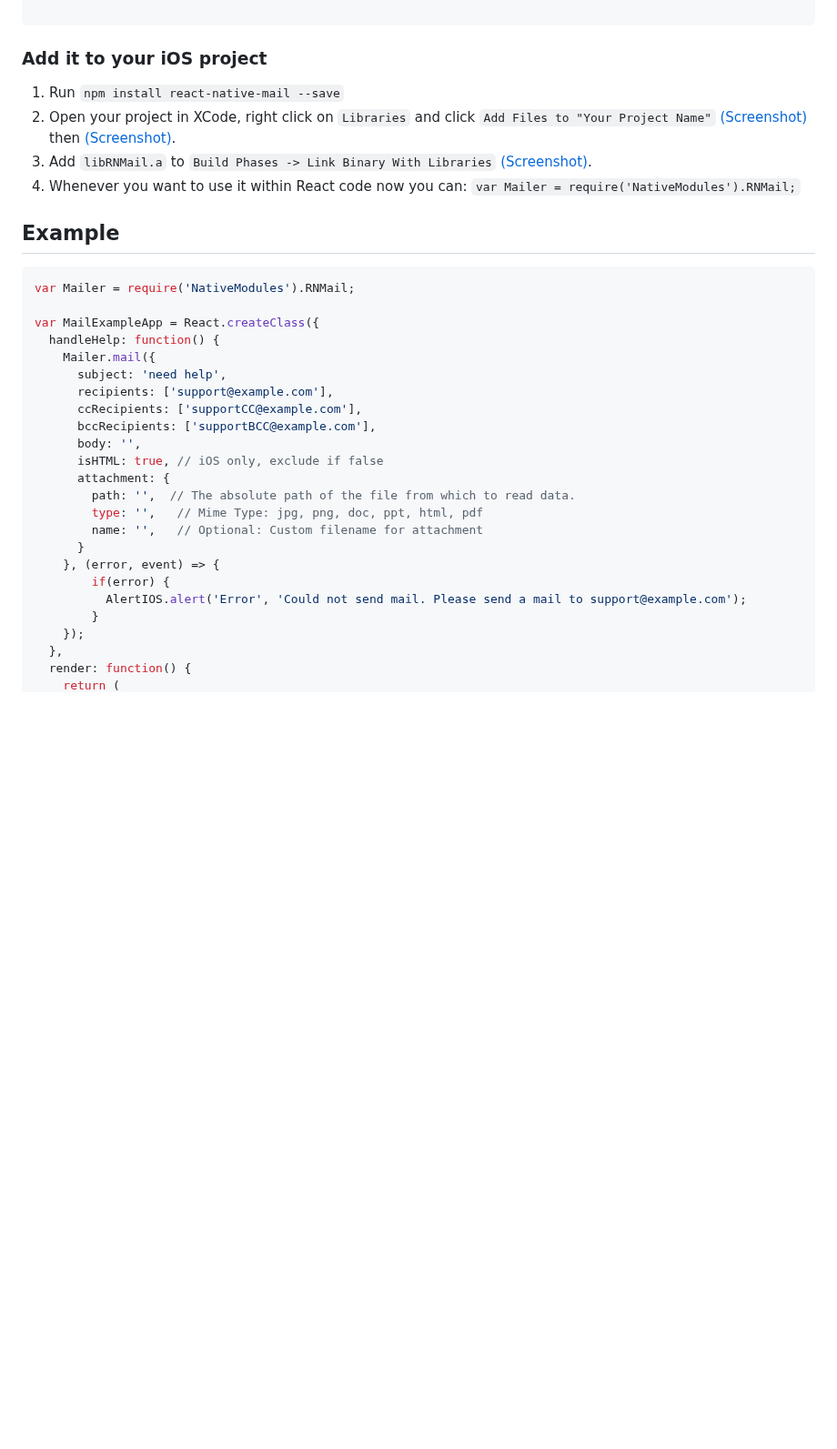
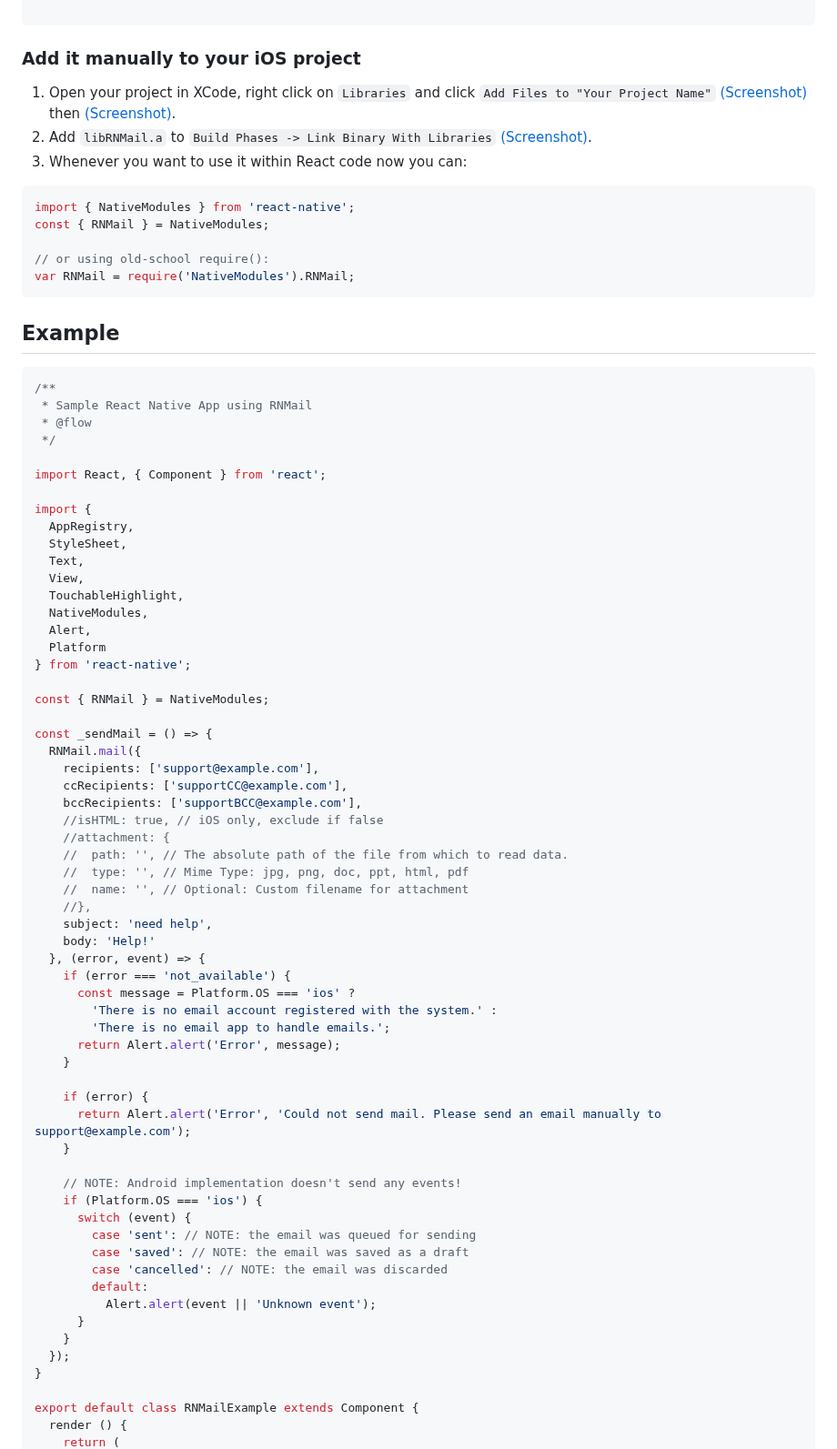
Before and after one commit to chirag04/react-native-mail, a Markdown page: README.md, the part around one of its changes. Shown at 91% size. Rendered like a GitHub page; blank space fills up the shorter version.

Commit message:
update readme for RN 0.40 and bump major version

````diff
--- a/README.md
+++ b/README.md
@@ -85,39 +99,84 @@ public class MainApplication extends Application implements ReactApplication {
 
 
 
-### Add it to your iOS project
+### Add it manually to your iOS project
 
-1. Run `npm install react-native-mail --save`
-2. Open your project in XCode, right click on `Libraries` and click `Add
+1. Open your project in XCode, right click on `Libraries` and click `Add
    Files to "Your Project Name"` [(Screenshot)](http://url.brentvatne.ca/jQp8) then [(Screenshot)](https://github.com/pedramsaleh/react-native-mail/blob/master/add-xcodeproj.png?raw=true).
-3. Add `libRNMail.a` to `Build Phases -> Link Binary With Libraries`
+2. Add `libRNMail.a` to `Build Phases -> Link Binary With Libraries`
    [(Screenshot)](http://url.brentvatne.ca/17Xfe).
-4. Whenever you want to use it within React code now you can: `var Mailer = require('NativeModules').RNMail;`
+3. Whenever you want to use it within React code now you can:
+
+```javascript
+import { NativeModules } from 'react-native';
+const { RNMail } = NativeModules;
+
+// or using old-school require():
+var RNMail = require('NativeModules').RNMail;
+```
 
 
 ## Example
+
 ```javascript
-var Mailer = require('NativeModules').RNMail;
+/**
+ * Sample React Native App using RNMail
+ * @flow
+ */
 
-var MailExampleApp = React.createClass({
-  handleHelp: function() {
-    Mailer.mail({
-      subject: 'need help',
-      recipients: ['support@example.com'],
-      ccRecipients: ['supportCC@example.com'],
-      bccRecipients: ['supportBCC@example.com'],
-      body: '',
-      isHTML: true, // iOS only, exclude if false
-      attachment: {
-        path: '',  // The absolute path of the file from which to read data.
-        type: '',   // Mime Type: jpg, png, doc, ppt, html, pdf
-        name: '',   // Optional: Custom filename for attachment
+import React, { Component } from 'react';
+
+import {
+  AppRegistry,
+  StyleSheet,
+  Text,
+  View,
+  TouchableHighlight,
+  NativeModules,
+  Alert,
+  Platform
+} from 'react-native';
+
+const { RNMail } = NativeModules;
+
+const _sendMail = () => {
+  RNMail.mail({
+    recipients: ['support@example.com'],
+    ccRecipients: ['supportCC@example.com'],
+    bccRecipients: ['supportBCC@example.com'],
+    //isHTML: true, // iOS only, exclude if false
+    //attachment: {
+    //  path: '', // The absolute path of the file from which to read data.
+    //  type: '', // Mime Type: jpg, png, doc, ppt, html, pdf
+    //  name: '', // Optional: Custom filename for attachment
+    //},
+    subject: 'need help',
+    body: 'Help!'
+  }, (error, event) => {
+    if (error === 'not_available') {
+      const message = Platform.OS === 'ios' ?
+        'There is no email account registered with the system.' :
+        'There is no email app to handle emails.';
+      return Alert.alert('Error', message);
+    }
+
+    if (error) {
+      return Alert.alert('Error', 'Could not send mail. Please send an email manually to support@example.com');
+    }
+
+    // NOTE: Android implementation doesn't send any events!
+    if (Platform.OS === 'ios') {
+      switch (event) {
+        case 'sent': // NOTE: the email was queued for sending
+        case 'saved': // NOTE: the email was saved as a draft
+        case 'cancelled': // NOTE: the email was discarded
+        default:
+          Alert.alert(event || 'Unknown event');
       }
-    }, (error, event) => {
-        if(error) {
-          AlertIOS.alert('Error', 'Could not send mail. Please send a mail to support@example.com');
-        }
-    });
-  },
-  render: function() {
+    }
+  });
+}
+
+export default class RNMailExample extends Component {
+  render () {
     return (
````
Also changed, not shown: other parts of README.md (+41 -11 lines), screenshot.jpg (deleted), screenshot.png (added), 1 other file.
